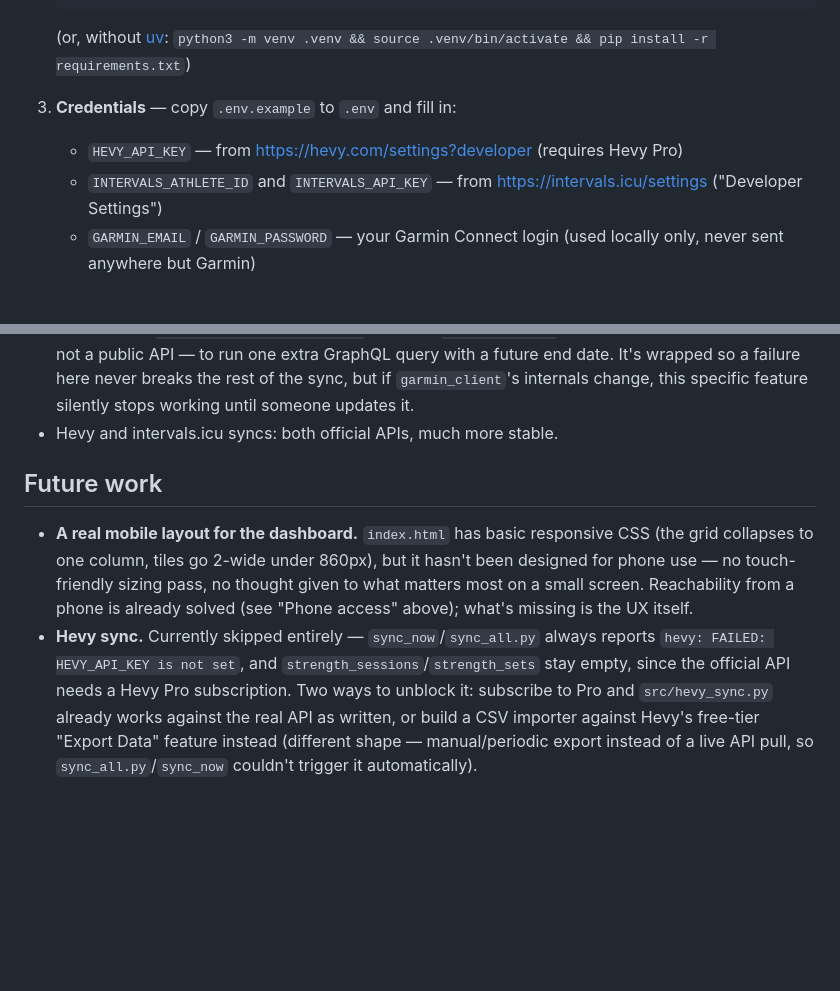
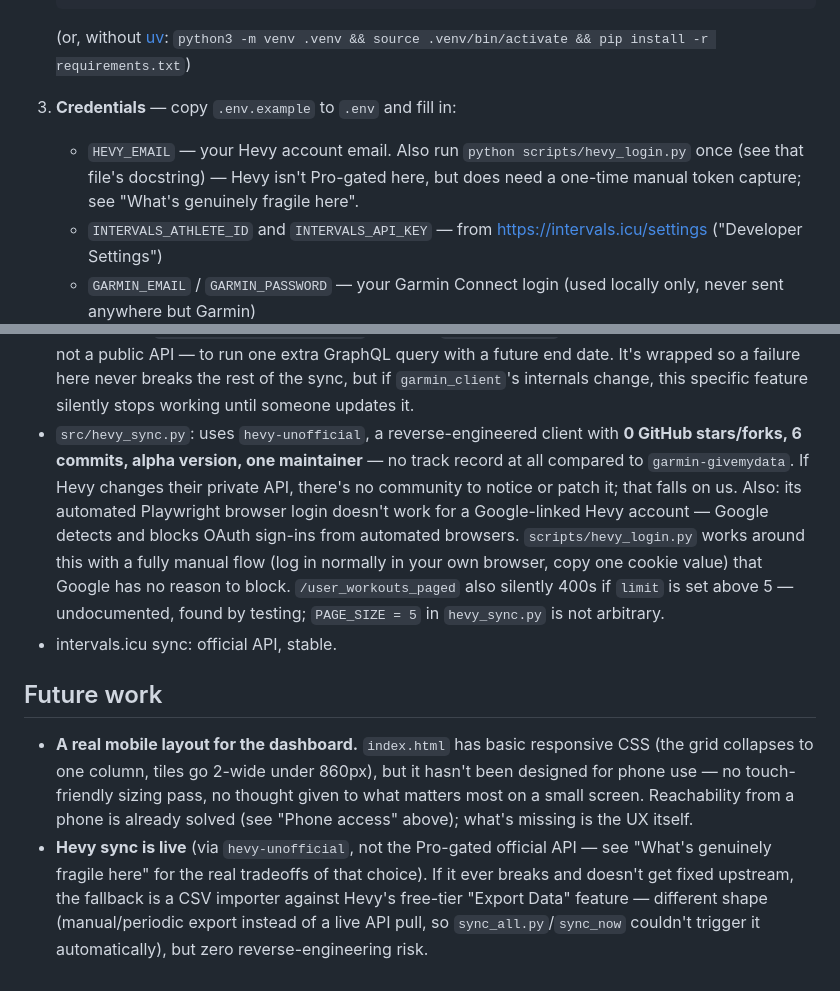
Before and after one commit to ignacioct/athlete-hub, a Markdown page: README.md, 2 parts joined by grey strips. GitHub-like rendering; blank space fills up the shorter version.

Commit message:
Document hevy-unofficial's real risk profile and setup steps
Update README's architecture table, setup instructions, fragility
list, and future-work section for the hevy-unofficial switch: it's
alpha software with no community track record (unlike garmin-
givemydata), needs the manual scripts/hevy_login.py flow instead of
an API key, and /user_workouts_paged silently 400s above limit=5
(undocumented, found by testing) — hence PAGE_SIZE=5 in hevy_sync.py.

Co-Authored-By: Claude Sonnet 5 <noreply@anthropic.com>

```diff
--- a/README.md
+++ b/README.md
@@ -55,7 +55,9 @@ athlete-hub/
    (or, without [uv](https://docs.astral.sh/uv/): `python3 -m venv .venv && source .venv/bin/activate && pip install -r requirements.txt`)
 
 3. **Credentials** — copy `.env.example` to `.env` and fill in:
-   - `HEVY_API_KEY` — from https://hevy.com/settings?developer (requires Hevy Pro)
+   - `HEVY_EMAIL` — your Hevy account email. Also run `python scripts/hevy_login.py`
+     once (see that file's docstring) — Hevy isn't Pro-gated here, but does need a
+     one-time manual token capture; see "What's genuinely fragile here".
    - `INTERVALS_ATHLETE_ID` and `INTERVALS_API_KEY` — from https://intervals.icu/settings ("Developer Settings")
    - `GARMIN_EMAIL` / `GARMIN_PASSWORD` — your Garmin Connect login (used locally only, never sent anywhere but Garmin)
 
@@ -136,7 +138,18 @@ exposing your health data to the internet:
   here never breaks the rest of the sync, but if `garmin_client`'s internals
   change, this specific feature silently stops working until someone
   updates it.
-- Hevy and intervals.icu syncs: both official APIs, much more stable.
+- `src/hevy_sync.py`: uses `hevy-unofficial`, a reverse-engineered client
+  with **0 GitHub stars/forks, 6 commits, alpha version, one maintainer** —
+  no track record at all compared to `garmin-givemydata`. If Hevy changes
+  their private API, there's no community to notice or patch it; that falls
+  on us. Also: its automated Playwright browser login doesn't work for a
+  Google-linked Hevy account — Google detects and blocks OAuth sign-ins
+  from automated browsers. `scripts/hevy_login.py` works around this with a
+  fully manual flow (log in normally in your own browser, copy one cookie
+  value) that Google has no reason to block. `/user_workouts_paged` also
+  silently 400s if `limit` is set above 5 — undocumented, found by testing;
+  `PAGE_SIZE = 5` in `hevy_sync.py` is not arbitrary.
+- intervals.icu sync: official API, stable.
 
 ## Future work
 
@@ -146,11 +159,10 @@ exposing your health data to the internet:
   sizing pass, no thought given to what matters most on a small screen.
   Reachability from a phone is already solved (see "Phone access" above);
   what's missing is the UX itself.
-- **Hevy sync.** Currently skipped entirely — `sync_now`/`sync_all.py`
-  always reports `hevy: FAILED: HEVY_API_KEY is not set`, and
-  `strength_sessions`/`strength_sets` stay empty, since the official API
-  needs a Hevy Pro subscription. Two ways to unblock it: subscribe to Pro
-  and `src/hevy_sync.py` already works against the real API as written, or
-  build a CSV importer against Hevy's free-tier "Export Data" feature
-  instead (different shape — manual/periodic export instead of a live API
-  pull, so `sync_all.py`/`sync_now` couldn't trigger it automatically).
+- **Hevy sync is live** (via `hevy-unofficial`, not the Pro-gated official
+  API — see "What's genuinely fragile here" for the real tradeoffs of that
+  choice). If it ever breaks and doesn't get fixed upstream, the fallback
+  is a CSV importer against Hevy's free-tier "Export Data" feature —
+  different shape (manual/periodic export instead of a live API pull, so
+  `sync_all.py`/`sync_now` couldn't trigger it automatically), but zero
+  reverse-engineering risk.
```
